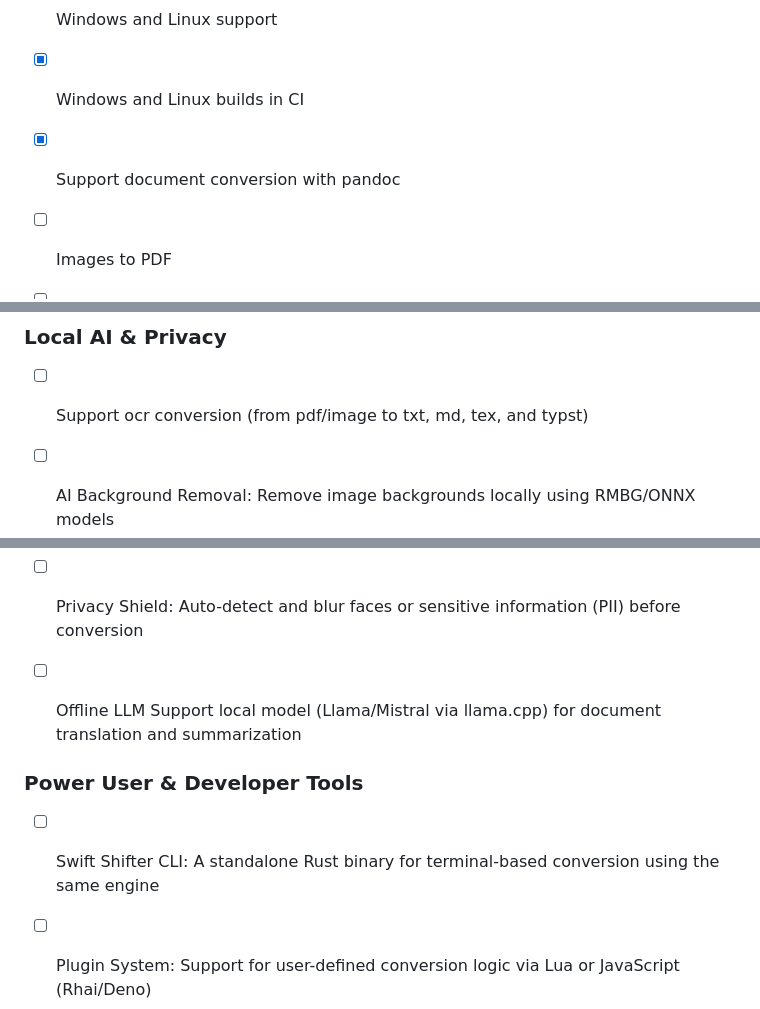
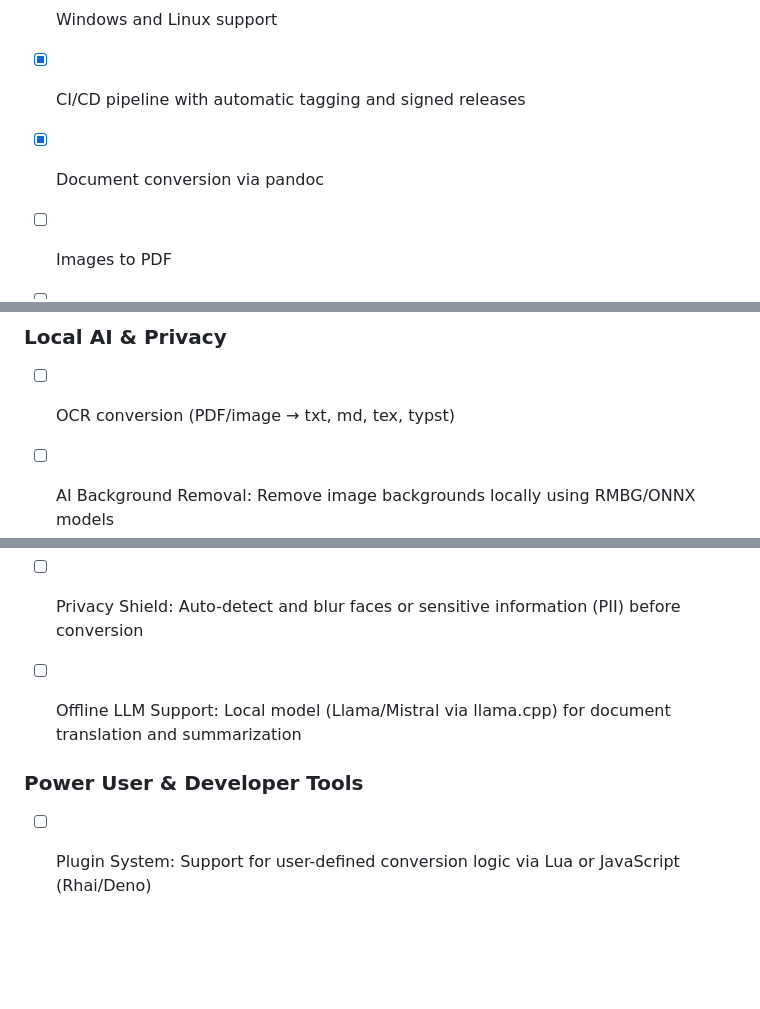
Before and after one commit to mtmatt/swift-shifter, a Markdown page: README.md, 3 parts joined by grey strips. Drawn GitHub-style; blank space fills up the shorter version.

```diff
--- a/README.md
+++ b/README.md
@@ -119,8 +145,8 @@ The release `.app` lands in `swift-shifter/target/release/bundle/`.
 - [x] Handle ffmpeg and brew installation automatically
 - [x] Auto-update via Tauri updater plugin
 - [x] Windows and Linux support
-- [x] Windows and Linux builds in CI
-- [x] Support document conversion with pandoc
+- [x] CI/CD pipeline with automatic tagging and signed releases
+- [x] Document conversion via pandoc
 - [ ] Images to PDF
 - [ ] EPUB to PDF
 
@@ -135,16 +161,15 @@ The release `.app` lands in `swift-shifter/target/release/bundle/`.
 
 ### Local AI & Privacy
 
-- [ ] Support ocr conversion (from pdf/image to txt, md, tex, and typst)
+- [ ] OCR conversion (PDF/image → txt, md, tex, typst)
 - [ ] AI Background Removal: Remove image backgrounds locally using RMBG/ONNX models
 - [ ] Super Resolution: Local AI upscaling for low-res images
 - [ ] Privacy Shield: Auto-detect and blur faces or sensitive information (PII) before conversion
-- [ ] Offline LLM Support local model (Llama/Mistral via llama.cpp) for document translation and summarization
+- [ ] Offline LLM Support: Local model (Llama/Mistral via llama.cpp) for document translation and summarization
 
 
 ### Power User & Developer Tools
 
-- [ ] Swift Shifter CLI: A standalone Rust binary for terminal-based conversion using the same engine
 - [ ] Plugin System: Support for user-defined conversion logic via Lua or JavaScript (Rhai/Deno)
 - [ ] Raycast / Alfred Integration: Deep links to trigger conversions via external launchers
 - [ ] Cloud Sync: Synchronize custom presets and workflows across multiple machines
```
Also changed, not shown: other parts of README.md (+72 -46 lines), docs/assets/example.png (added).
